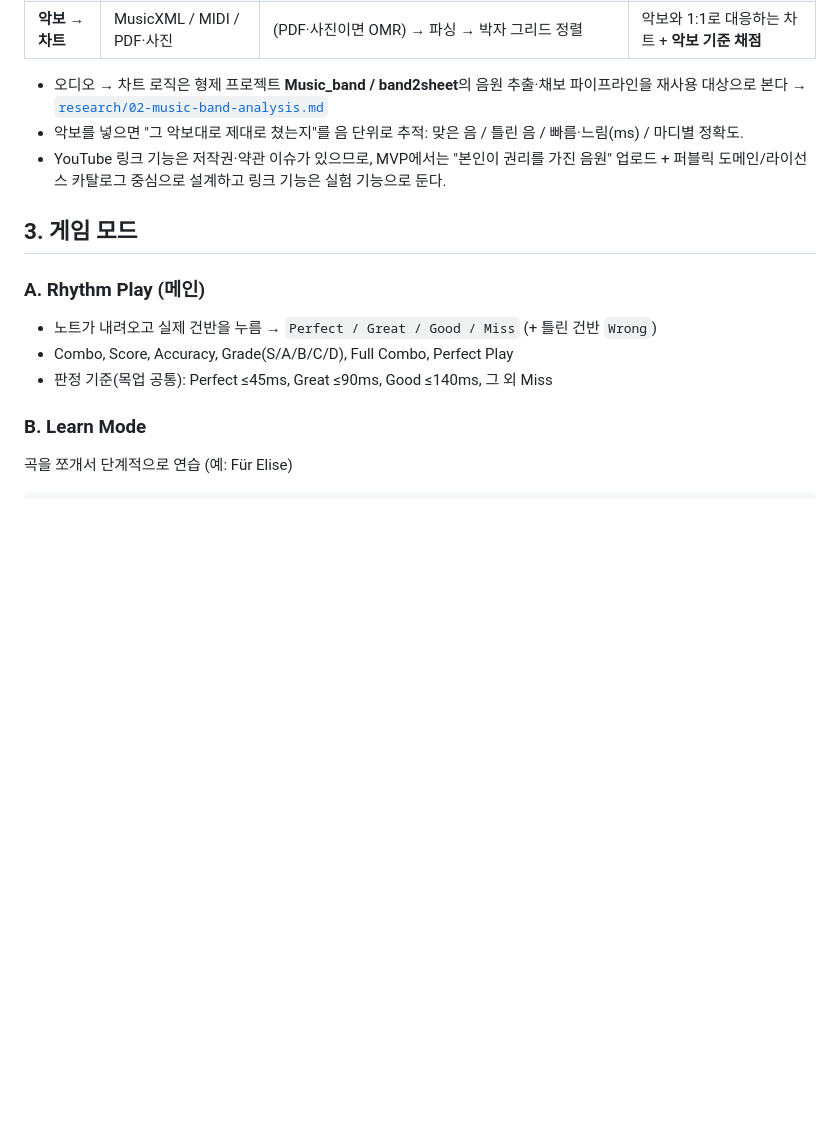
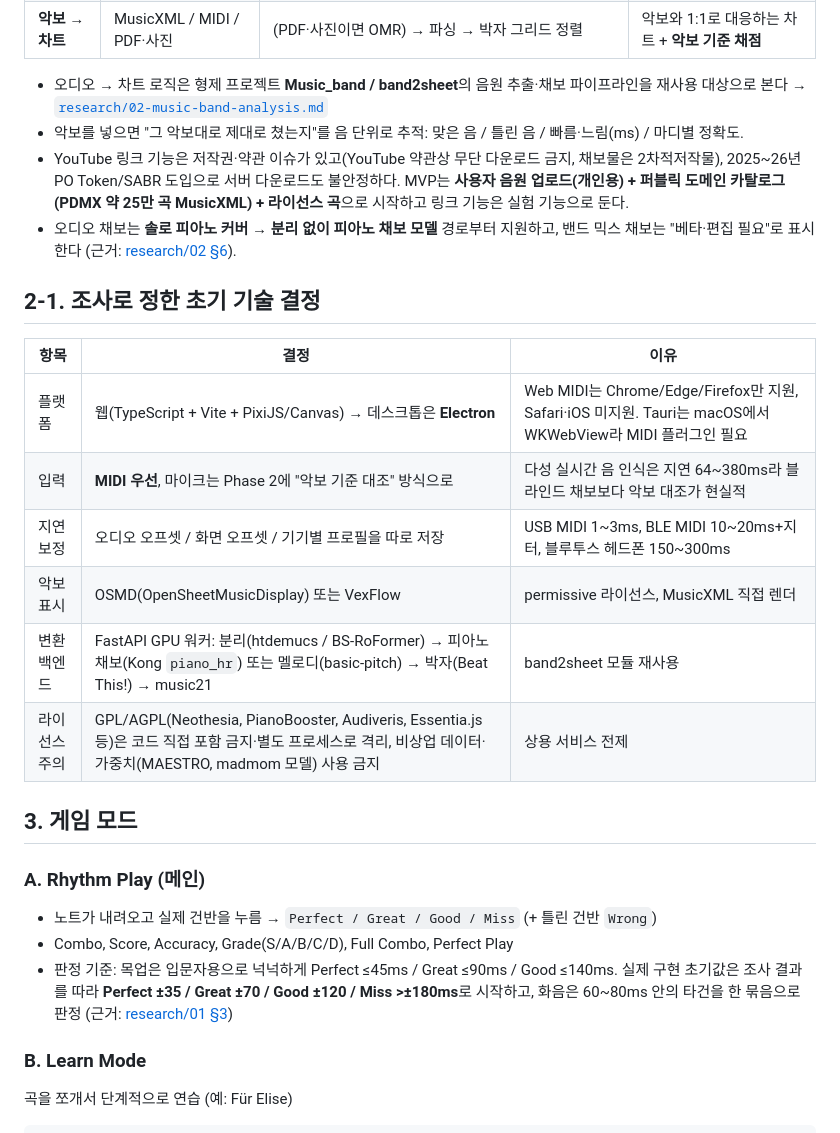
Before and after one commit to Muuuuoouuun/music_game_pract, a Markdown page: docs/00-product-concept.md, the part around the change. Drawn GitHub-style; blank space fills up the shorter version.

```diff
--- a/docs/00-product-concept.md
+++ b/docs/00-product-concept.md
@@ -27,14 +27,29 @@
 
 - 오디오 → 차트 로직은 형제 프로젝트 **Music_band / band2sheet**의 음원 추출·채보 파이프라인을 재사용 대상으로 본다 → [`research/02-music-band-analysis.md`](research/02-music-band-analysis.md)
 - 악보를 넣으면 "그 악보대로 제대로 쳤는지"를 음 단위로 추적: 맞은 음 / 틀린 음 / 빠름·느림(ms) / 마디별 정확도.
-- YouTube 링크 기능은 저작권·약관 이슈가 있으므로, MVP에서는 "본인이 권리를 가진 음원" 업로드 + 퍼블릭 도메인/라이선스 카탈로그 중심으로 설계하고 링크 기능은 실험 기능으로 둔다.
+- YouTube 링크 기능은 저작권·약관 이슈가 있고(YouTube 약관상 무단 다운로드 금지, 채보물은 2차적저작물),
+  2025~26년 PO Token/SABR 도입으로 서버 다운로드도 불안정하다. MVP는 **사용자 음원 업로드(개인용) + 퍼블릭 도메인 카탈로그(PDMX 약 25만 곡 MusicXML) + 라이선스 곡**으로 시작하고 링크 기능은 실험 기능으로 둔다.
+- 오디오 채보는 **솔로 피아노 커버 → 분리 없이 피아노 채보 모델** 경로부터 지원하고, 밴드 믹스 채보는 "베타·편집 필요"로 표시한다 (근거: [research/02 §6](research/02-music-band-analysis.md)).
+
+## 2-1. 조사로 정한 초기 기술 결정
+
+| 항목 | 결정 | 이유 |
+|---|---|---|
+| 플랫폼 | 웹(TypeScript + Vite + PixiJS/Canvas) → 데스크톱은 **Electron** | Web MIDI는 Chrome/Edge/Firefox만 지원, Safari·iOS 미지원. Tauri는 macOS에서 WKWebView라 MIDI 플러그인 필요 |
+| 입력 | **MIDI 우선**, 마이크는 Phase 2에 "악보 기준 대조" 방식으로 | 다성 실시간 음 인식은 지연 64~380ms라 블라인드 채보보다 악보 대조가 현실적 |
+| 지연 보정 | 오디오 오프셋 / 화면 오프셋 / 기기별 프로필을 따로 저장 | USB MIDI 1~3ms, BLE MIDI 10~20ms+지터, 블루투스 헤드폰 150~300ms |
+| 악보 표시 | OSMD(OpenSheetMusicDisplay) 또는 VexFlow | permissive 라이선스, MusicXML 직접 렌더 |
+| 변환 백엔드 | FastAPI GPU 워커: 분리(htdemucs / BS-RoFormer) → 피아노 채보(Kong `piano_hr`) 또는 멜로디(basic-pitch) → 박자(Beat This!) → music21 | band2sheet 모듈 재사용 |
+| 라이선스 주의 | GPL/AGPL(Neothesia, PianoBooster, Audiveris, Essentia.js 등)은 코드 직접 포함 금지·별도 프로세스로 격리, 비상업 데이터·가중치(MAESTRO, madmom 모델) 사용 금지 | 상용 서비스 전제 |
 
 ## 3. 게임 모드
 
 ### A. Rhythm Play (메인)
 - 노트가 내려오고 실제 건반을 누름 → `Perfect / Great / Good / Miss` (+ 틀린 건반 `Wrong`)
 - Combo, Score, Accuracy, Grade(S/A/B/C/D), Full Combo, Perfect Play
-- 판정 기준(목업 공통): Perfect ≤45ms, Great ≤90ms, Good ≤140ms, 그 외 Miss
+- 판정 기준: 목업은 입문자용으로 넉넉하게 Perfect ≤45ms / Great ≤90ms / Good ≤140ms.
+  실제 구현 초기값은 조사 결과를 따라 **Perfect ±35 / Great ±70 / Good ±120 / Miss >±180ms**로 시작하고,
+  화음은 60~80ms 안의 타건을 한 묶음으로 판정 (근거: [research/01 §3](research/01-market-and-oss.md))
 
 ### B. Learn Mode
 곡을 쪼개서 단계적으로 연습 (예: Für Elise)
```
Also changed, not shown: docs/research/01-market-and-oss.md (added, +250 -0 lines).
